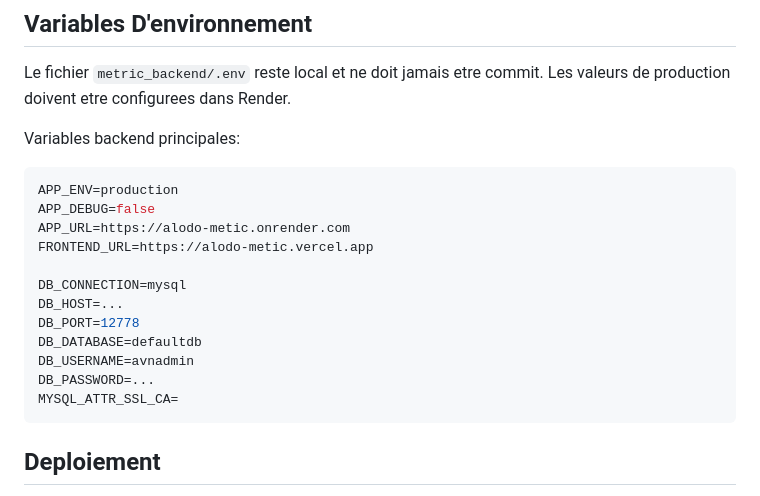
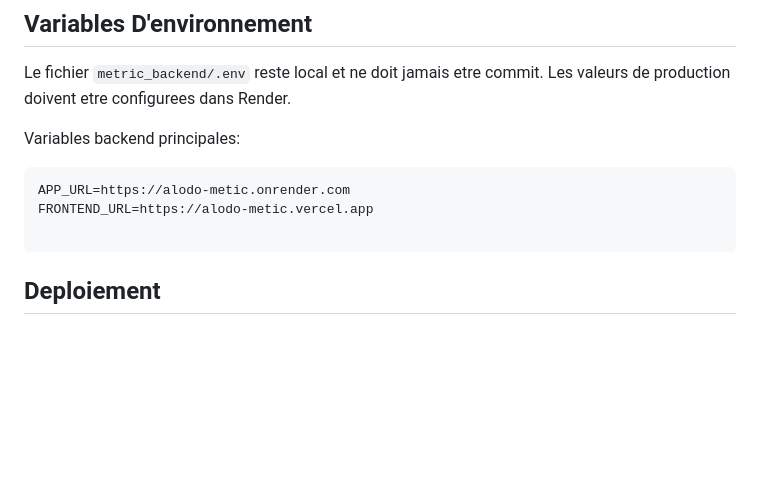
Before and after one commit to brecheyn/ALODO-MPME-CHALLENGE-NADINGA-Y-PHARES, a Markdown page: README.md, the part around the change. GitHub-like rendering; blank space fills up the shorter version.

````diff
--- a/README.md
+++ b/README.md
@@ -78,18 +78,9 @@ Le fichier `metric_backend/.env` reste local et ne doit jamais etre commit. Les
 Variables backend principales:
 
 ```env
-APP_ENV=production
-APP_DEBUG=false
 APP_URL=https://alodo-metic.onrender.com
 FRONTEND_URL=https://alodo-metic.vercel.app
 
-DB_CONNECTION=mysql
-DB_HOST=...
-DB_PORT=12778
-DB_DATABASE=defaultdb
-DB_USERNAME=avnadmin
-DB_PASSWORD=...
-MYSQL_ATTR_SSL_CA=
 ```
 
 ## Deploiement
````
